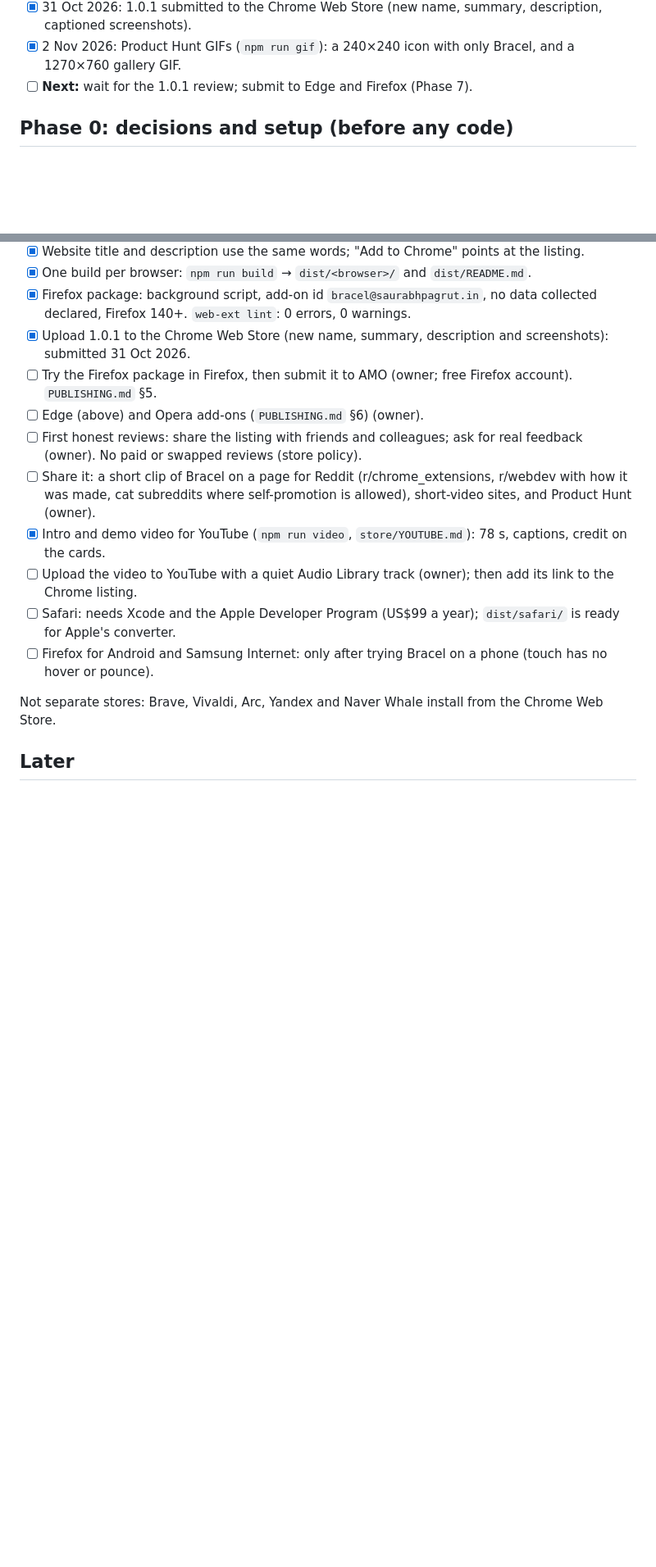
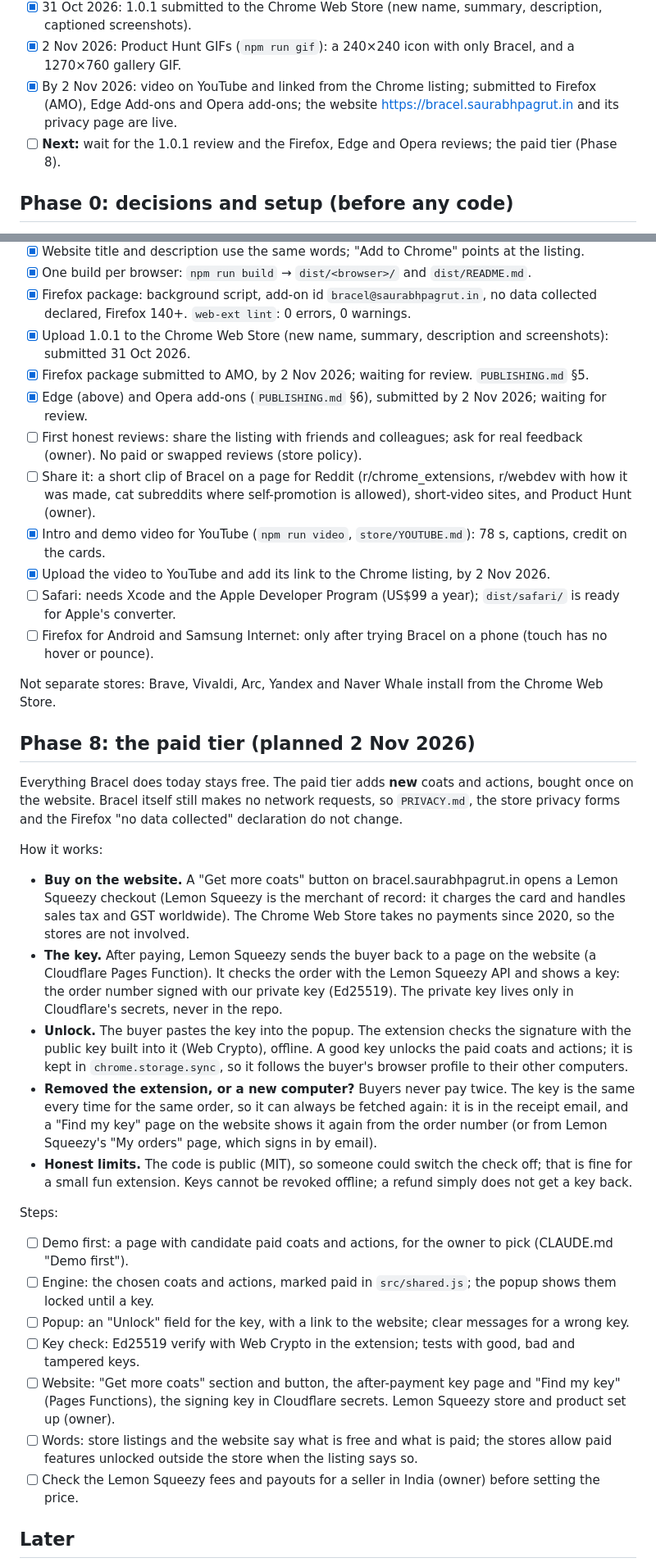
Before and after one commit to SaurabhPagrut/BracelTheCat, a Markdown page: ROADMAP.md, 2 parts joined by grey strips. Shown at 82% size. Drawn GitHub-style; blank space fills up the shorter version.

Commit message:
Roadmap: stores, video and website done; plan the paid tier (Phase 8)
Firefox, Edge and Opera submitted, the video on YouTube and the Chrome
listing, the website and privacy page live. Phase 8: new coats and actions
bought once through Lemon Squeezy on the website, unlocked by a signed key
checked offline, so Bracel still makes no network requests.

Co-Authored-By: Claude Opus 5.5 <noreply@anthropic.com>

```diff
--- a/ROADMAP.md
+++ b/ROADMAP.md
@@ -20,7 +20,9 @@ and merge. Rules and limits are in `EXTENSION_GUIDELINES.md`; how to work is in
       every store (`dist/chrome`, `edge`, `opera`, `firefox`, `safari`). See Phase 7.
 - [x] 31 Oct 2026: 1.0.1 submitted to the Chrome Web Store (new name, summary, description, captioned screenshots).
 - [x] 2 Nov 2026: Product Hunt GIFs (`npm run gif`): a 240×240 icon with only Bracel, and a 1270×760 gallery GIF.
-- [ ] **Next:** wait for the 1.0.1 review; submit to Edge and Firefox (Phase 7).
+- [x] By 2 Nov 2026: video on YouTube and linked from the Chrome listing; submitted to Firefox (AMO), Edge Add-ons and
+      Opera add-ons; the website https://bracel.saurabhpagrut.in and its privacy page are live.
+- [ ] **Next:** wait for the 1.0.1 review and the Firefox, Edge and Opera reviews; the paid tier (Phase 8).
 
 ## Phase 0: decisions and setup (before any code)
 
@@ -119,18 +121,53 @@ From the owner's SEO guide (kept out of the repo, in `var/`) and a look at which
 - [x] Firefox package: background script, add-on id `bracel@saurabhpagrut.in`, no data collected declared, Firefox
       140+. `web-ext lint`: 0 errors, 0 warnings.
 - [x] Upload 1.0.1 to the Chrome Web Store (new name, summary, description and screenshots): submitted 31 Oct 2026.
-- [ ] Try the Firefox package in Firefox, then submit it to AMO (owner; free Firefox account). `PUBLISHING.md` §5.
-- [ ] Edge (above) and Opera add-ons (`PUBLISHING.md` §6) (owner).
+- [x] Firefox package submitted to AMO, by 2 Nov 2026; waiting for review. `PUBLISHING.md` §5.
+- [x] Edge (above) and Opera add-ons (`PUBLISHING.md` §6), submitted by 2 Nov 2026; waiting for review.
 - [ ] First honest reviews: share the listing with friends and colleagues; ask for real feedback (owner). No paid
       or swapped reviews (store policy).
 - [ ] Share it: a short clip of Bracel on a page for Reddit (r/chrome_extensions, r/webdev with how it was made, cat
       subreddits where self-promotion is allowed), short-video sites, and Product Hunt (owner).
 - [x] Intro and demo video for YouTube (`npm run video`, `store/YOUTUBE.md`): 78 s, captions, credit on the cards.
-- [ ] Upload the video to YouTube with a quiet Audio Library track (owner); then add its link to the Chrome listing.
+- [x] Upload the video to YouTube and add its link to the Chrome listing, by 2 Nov 2026.
 - [ ] Safari: needs Xcode and the Apple Developer Program (US$99 a year); `dist/safari/` is ready for Apple's converter.
 - [ ] Firefox for Android and Samsung Internet: only after trying Bracel on a phone (touch has no hover or pounce).
 
 Not separate stores: Brave, Vivaldi, Arc, Yandex and Naver Whale install from the Chrome Web Store.
+
+## Phase 8: the paid tier (planned 2 Nov 2026)
+
+Everything Bracel does today stays free. The paid tier adds **new** coats and actions, bought once on the website.
+Bracel itself still makes no network requests, so `PRIVACY.md`, the store privacy forms and the Firefox "no data
+collected" declaration do not change.
+
+How it works:
+
+- **Buy on the website.** A "Get more coats" button on bracel.saurabhpagrut.in opens a Lemon Squeezy checkout (Lemon
+  Squeezy is the merchant of record: it charges the card and handles sales tax and GST worldwide). The Chrome Web Store
+  takes no payments since 2020, so the stores are not involved.
+- **The key.** After paying, Lemon Squeezy sends the buyer back to a page on the website (a Cloudflare Pages Function).
+  It checks the order with the Lemon Squeezy API and shows a key: the order number signed with our private key
+  (Ed25519). The private key lives only in Cloudflare's secrets, never in the repo.
+- **Unlock.** The buyer pastes the key into the popup. The extension checks the signature with the public key built
+  into it (Web Crypto), offline. A good key unlocks the paid coats and actions; it is kept in `chrome.storage.sync`,
+  so it follows the buyer's browser profile to their other computers.
+- **Removed the extension, or a new computer?** Buyers never pay twice. The key is the same every time for the same
+  order, so it can always be fetched again: it is in the receipt email, and a "Find my key" page on the website shows
+  it again from the order number (or from Lemon Squeezy's "My orders" page, which signs in by email).
+- **Honest limits.** The code is public (MIT), so someone could switch the check off; that is fine for a small fun
+  extension. Keys cannot be revoked offline; a refund simply does not get a key back.
+
+Steps:
+
+- [ ] Demo first: a page with candidate paid coats and actions, for the owner to pick (CLAUDE.md "Demo first").
+- [ ] Engine: the chosen coats and actions, marked paid in `src/shared.js`; the popup shows them locked until a key.
+- [ ] Popup: an "Unlock" field for the key, with a link to the website; clear messages for a wrong key.
+- [ ] Key check: Ed25519 verify with Web Crypto in the extension; tests with good, bad and tampered keys.
+- [ ] Website: "Get more coats" section and button, the after-payment key page and "Find my key" (Pages Functions),
+      the signing key in Cloudflare secrets. Lemon Squeezy store and product set up (owner).
+- [ ] Words: store listings and the website say what is free and what is paid; the stores allow paid features
+      unlocked outside the store when the listing says so.
+- [ ] Check the Lemon Squeezy fees and payouts for a seller in India (owner) before setting the price.
 
 ## Later
 
```
Also changed, not shown: other parts of ROADMAP.md (+11 -7 lines).
